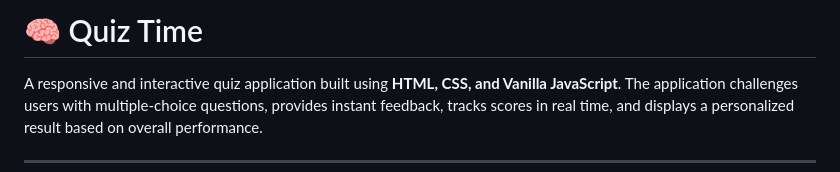
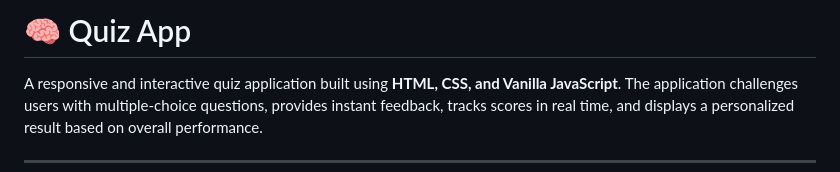
Before and after one commit to Bhavin-Patel-dev/Quiz-App, a Markdown page: README.md, the part around the change. GitHub-like rendering.

Commit message:
Rename project from 'Quiz Time' to 'Quiz App'

```diff
--- a/README.md
+++ b/README.md
@@ -1,4 +1,4 @@
-# 🧠 Quiz Time
+# 🧠 Quiz App
 
 A responsive and interactive quiz application built using **HTML, CSS, and Vanilla JavaScript**. The application challenges users with multiple-choice questions, provides instant feedback, tracks scores in real time, and displays a personalized result based on overall performance.
 
```
